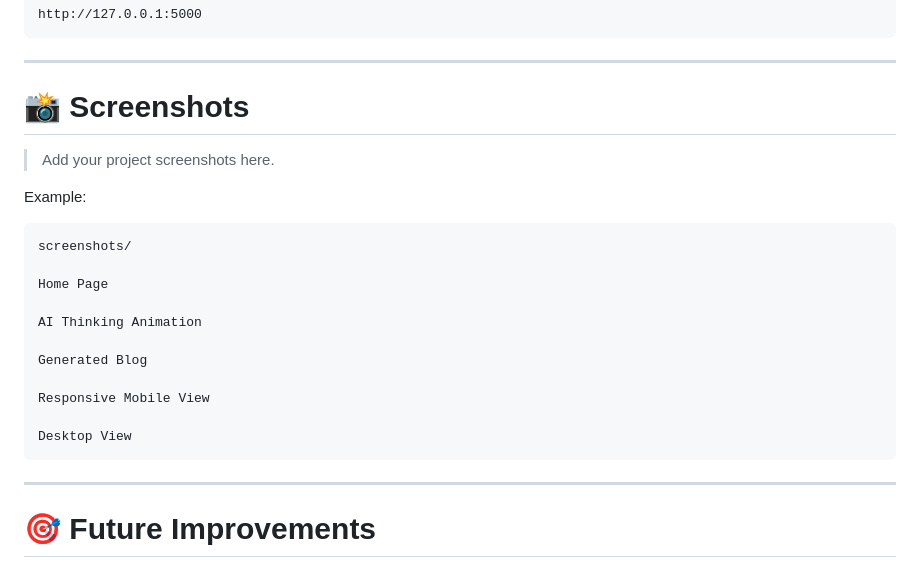
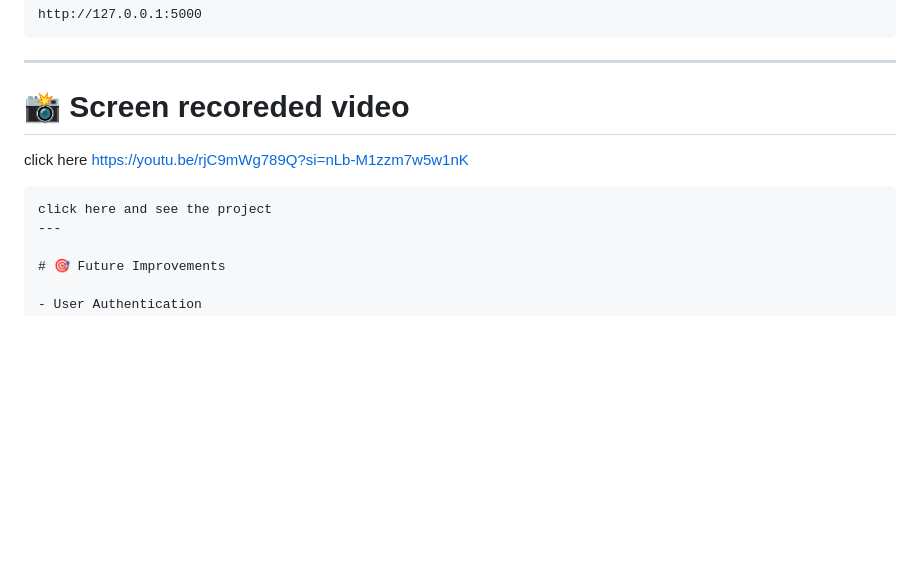
Before and after one commit to asad816191-cell/AI-Blog-Generator, a Markdown page: README.md, the part around the change. GitHub-like rendering; blank space fills up the shorter version.

Commit message:
Change screenshots section to video link
Updated the screenshots section to a video link.

````diff
--- a/README.md
+++ b/README.md
@@ -124,26 +124,12 @@ http://127.0.0.1:5000
 
 ---
 
-# 📸 Screenshots
+# 📸 Screen recoreded video
 
-> Add your project screenshots here.
-
-Example:
-
+click here
+          https://youtu.be/rjC9mWg789Q?si=nLb-M1zzm7w5w1nK
 ```
-screenshots/
-
-Home Page
-
-AI Thinking Animation
-
-Generated Blog
-
-Responsive Mobile View
-
-Desktop View
-```
-
+click here and see the project
 ---
 
 # 🎯 Future Improvements
````
